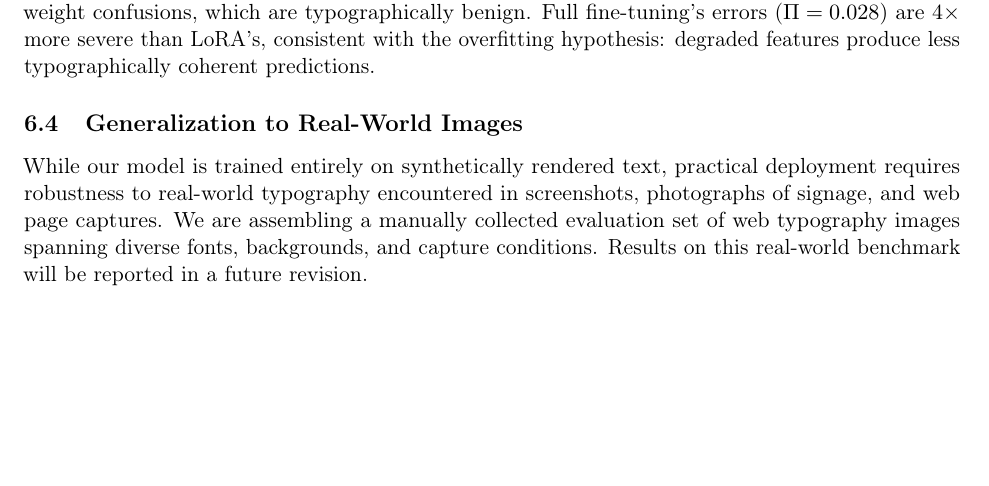
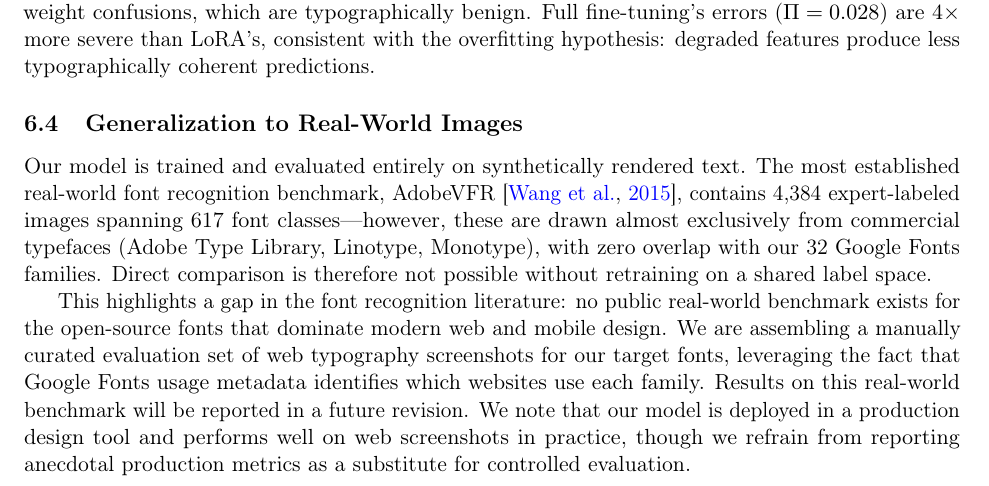
Before and after one commit to Confect-io/google-font-classifier, a LaTeX paper (paper_arxiv.tex): part of page 8 of 18, cut so that both start at the same text, the shorter picture padded with empty space. Compiled offline with pdfLaTeX.

Commit message:
Strengthen real-world evaluation section with AdobeVFR analysis
Replace vague "future revision" placeholder with specific discussion:
AdobeVFR has zero font overlap with our Google Fonts label space,
highlighting a gap in benchmarks for open-source fonts. Note production
deployment performance without claiming it as formal evaluation.

```diff
--- a/paper_arxiv.tex
+++ b/paper_arxiv.tex
@@ -353,7 +353,9 @@ The SWER column in Table~\ref{tab:baselines} reveals a qualitative dimension bey
 
 \subsection{Generalization to Real-World Images}
 
-While our model is trained entirely on synthetically rendered text, practical deployment requires robustness to real-world typography encountered in screenshots, photographs of signage, and web page captures. We are assembling a manually collected evaluation set of web typography images spanning diverse fonts, backgrounds, and capture conditions. Results on this real-world benchmark will be reported in a future revision.
+Our model is trained and evaluated entirely on synthetically rendered text. The most established real-world font recognition benchmark, AdobeVFR \citep{wang2015deepfont}, contains 4,384 expert-labeled images spanning 617 font classes---however, these are drawn almost exclusively from commercial typefaces (Adobe Type Library, Linotype, Monotype), with zero overlap with our 32 Google Fonts families. Direct comparison is therefore not possible without retraining on a shared label space.
+
+This highlights a gap in the font recognition literature: no public real-world benchmark exists for the open-source fonts that dominate modern web and mobile design. We are assembling a manually curated evaluation set of web typography screenshots for our target fonts, leveraging the fact that Google Fonts usage metadata identifies which websites use each family. Results on this real-world benchmark will be reported in a future revision. We note that our model is deployed in a production design tool and performs well on web screenshots in practice, though we refrain from reporting anecdotal production metrics as a substitute for controlled evaluation.
 
 
 % ---- 7. Deployment ----
```
